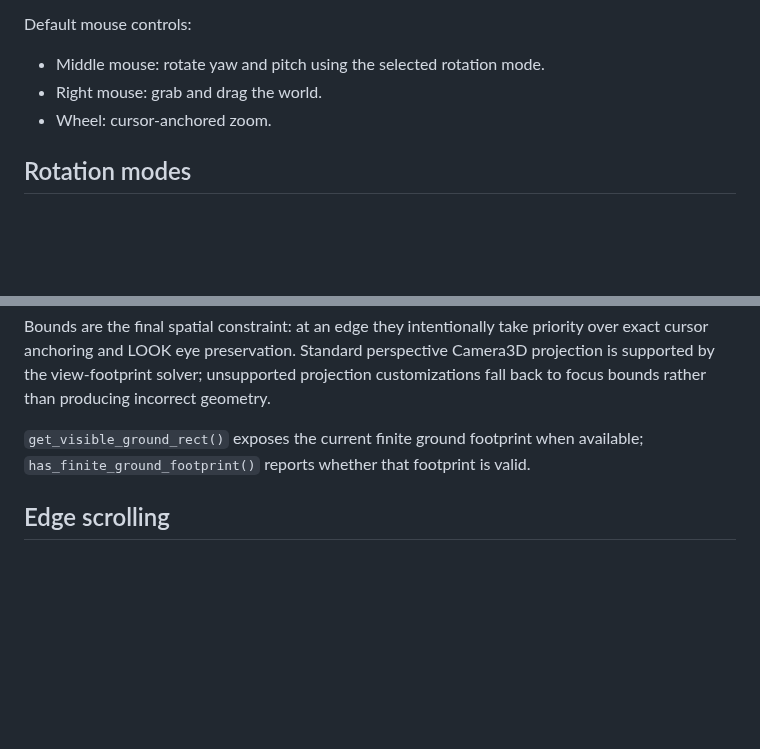
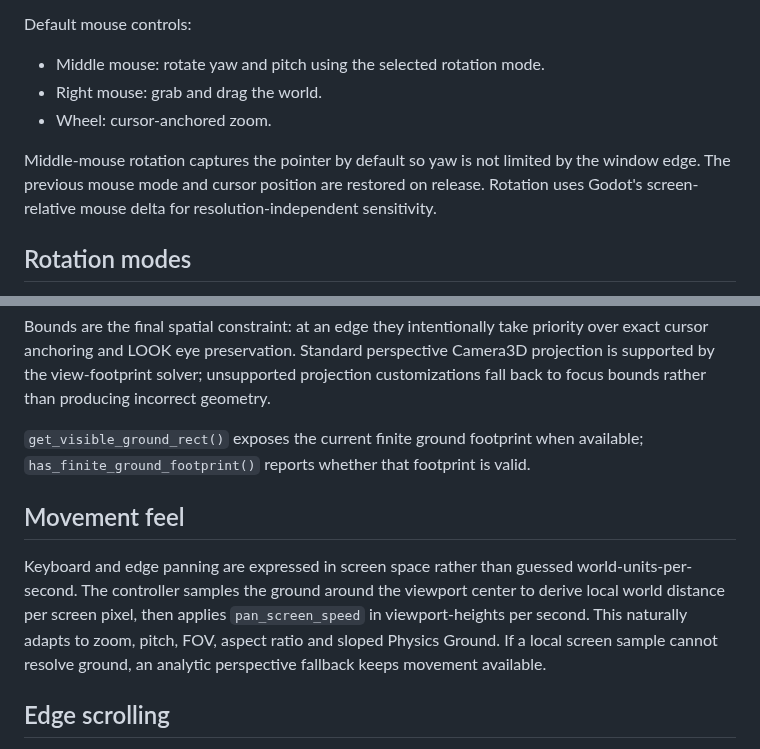
Before and after one commit to Technikhighknee/my-godot-collection, a Markdown page: rts_camera/README.md, 2 parts joined by grey strips. Drawn GitHub-style; blank space fills up the shorter version.

Commit message:
Document camera movement feel

```diff
--- a/rts_camera/README.md
+++ b/rts_camera/README.md
@@ -41,6 +41,8 @@ Default mouse controls:
 - Right mouse: grab and drag the world.
 - Wheel: cursor-anchored zoom.
 
+Middle-mouse rotation captures the pointer by default so yaw is not limited by the window edge. The previous mouse mode and cursor position are restored on release. Rotation uses Godot's screen-relative mouse delta for resolution-independent sensitivity.
+
 ## Rotation modes
 
 `LOOK` keeps the camera's world position fixed while rotating. The new focus is the intersection of the view direction with the ground plane. Because zoom remains a hard distance constraint, the usable pitch range becomes narrower automatically at extreme zoom distances rather than silently moving the camera.
@@ -80,6 +82,10 @@ Bounds are the final spatial constraint: at an edge they intentionally take prio
 
 `get_visible_ground_rect()` exposes the current finite ground footprint when available; `has_finite_ground_footprint()` reports whether that footprint is valid.
 
+## Movement feel
+
+Keyboard and edge panning are expressed in screen space rather than guessed world-units-per-second. The controller samples the ground around the viewport center to derive local world distance per screen pixel, then applies `pan_screen_speed` in viewport-heights per second. This naturally adapts to zoom, pitch, FOV, aspect ratio and sloped Physics Ground. If a local screen sample cannot resolve ground, an analytic perspective fallback keeps movement available.
+
 ## Edge scrolling
 
 Edge scrolling is disabled by default. When enabled, it feeds the same screen-space pan pipeline as WASD instead of maintaining a second movement implementation. `edge_scroll_speed_multiplier` scales its maximum speed independently of keyboard input.
```
